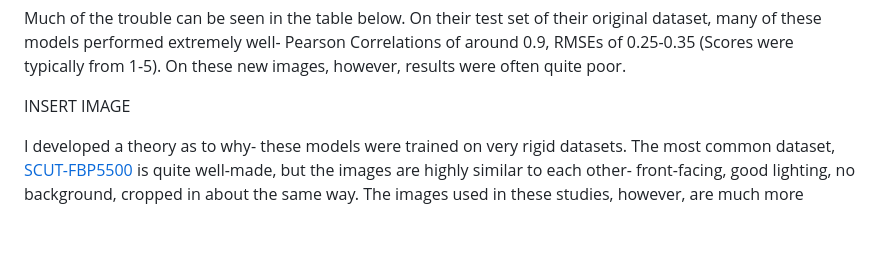
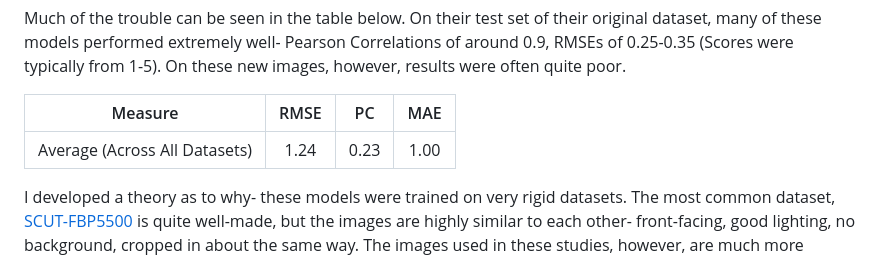
Before and after one commit to vincentium123/Attractiveness-Methods-Evaluation, a Markdown page: README.md, the part around the change. Rendered like a GitHub page; blank space fills up the shorter version.

```diff
--- a/README.md
+++ b/README.md
@@ -53,7 +53,9 @@ Only a minority of combinations produced significant results in all studies, and
 
 Much of the trouble can be seen in the table below. On their test set of their original dataset, many of these models performed extremely well- Pearson Correlations of around 0.9, RMSEs of 0.25-0.35 (Scores were typically from 1-5). On these new images, however, results were often quite poor.
 
-INSERT IMAGE
+| Measure | RMSE | PC | MAE |
+| :---: | :---: | :---: | :---: |
+| Average (Across All Datasets) | 1.24 | 0.23 | 1.00 |
 
 I developed a theory as to why- these models were trained on very rigid datasets. The most common dataset, [SCUT-FBP5500](https://github.com/HCIILAB/SCUT-FBP5500-Database-Release) is quite well-made, but the images are highly similar to each other- front-facing, good lighting, no background, cropped in about the same way. The images used in these studies, however, are much more variable and naturalistic. There are differences in lighting, cropping, the tilt of the head, and other factors. There were other potential differences as well. The images from the studies have many older people; SCUT-FBP is largely young people. The studies I replicated were conducted in Europe, the US, and Australia; SCUT-FBP’s ratings come from Chinese people. The studies used many average-looking people; SCUT-FBP had disproportionately many highly attractive people. All of these were potential confounders, which I hoped to avoid.
 
```
